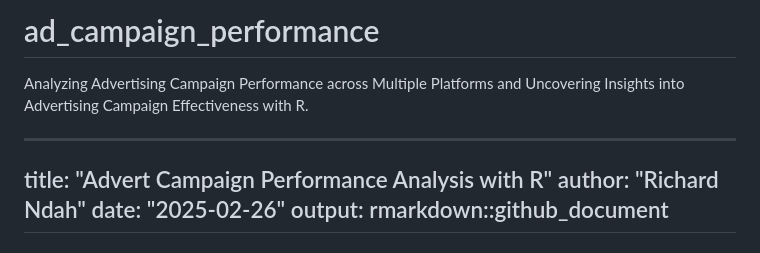
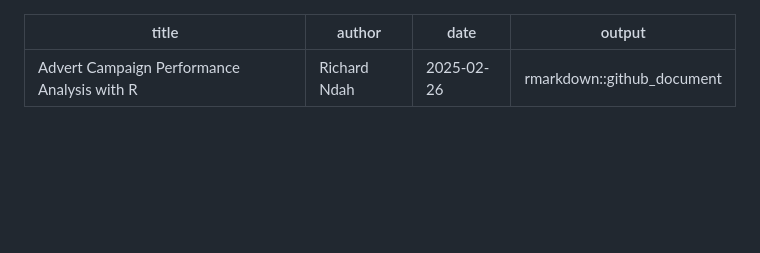
Before and after one commit to richardndah7/ad_campaign_performance, a Markdown page: README.md, the part around the change. Drawn GitHub-style; blank space fills up the shorter version.

```diff
--- a/README.md
+++ b/README.md
@@ -1,6 +1,3 @@
-# ad_campaign_performance
-Analyzing Advertising Campaign Performance across Multiple Platforms and Uncovering Insights into Advertising Campaign Effectiveness with R.
-
 ---
 title: "Advert Campaign Performance Analysis with R"
 author: "Richard Ndah"
```
